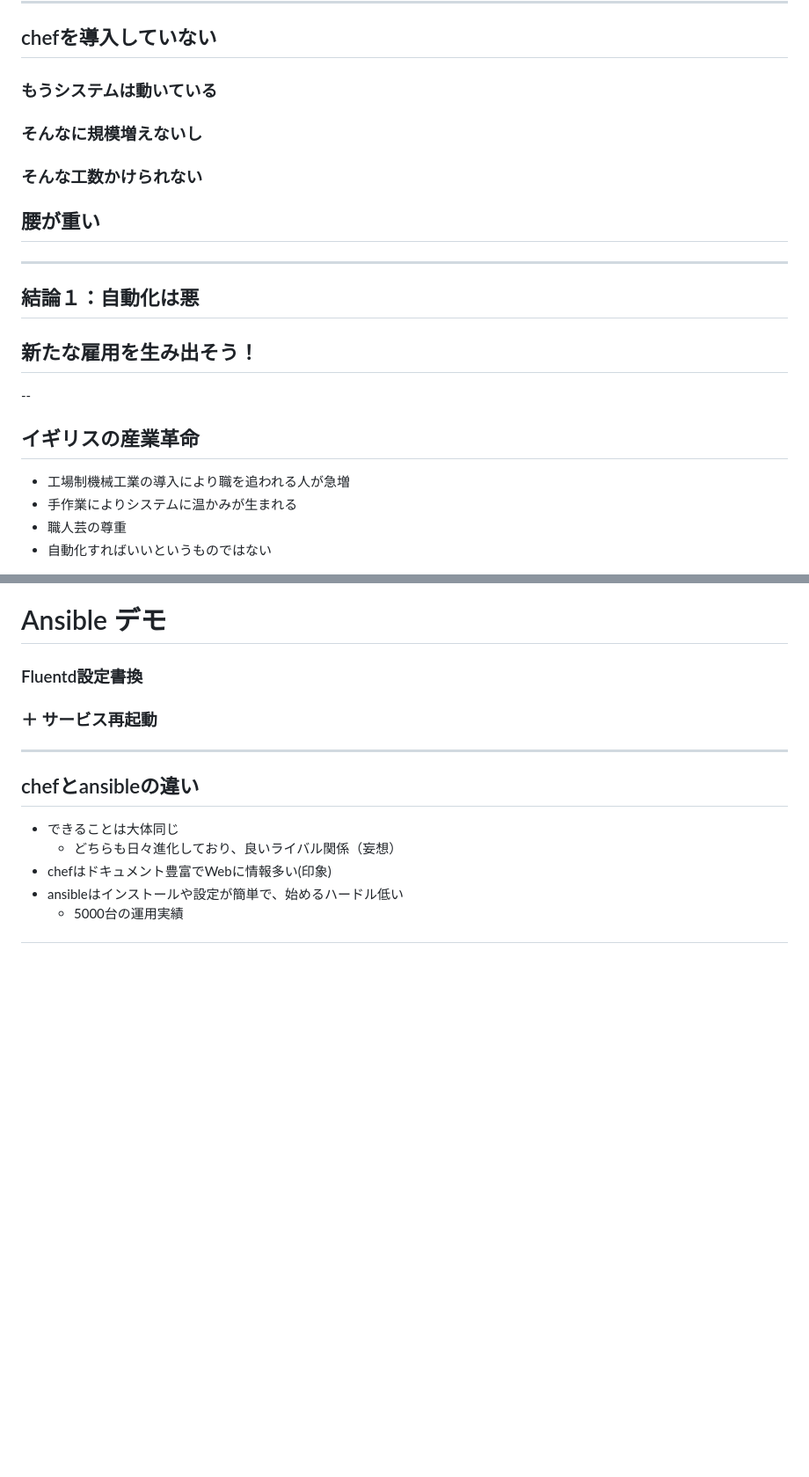
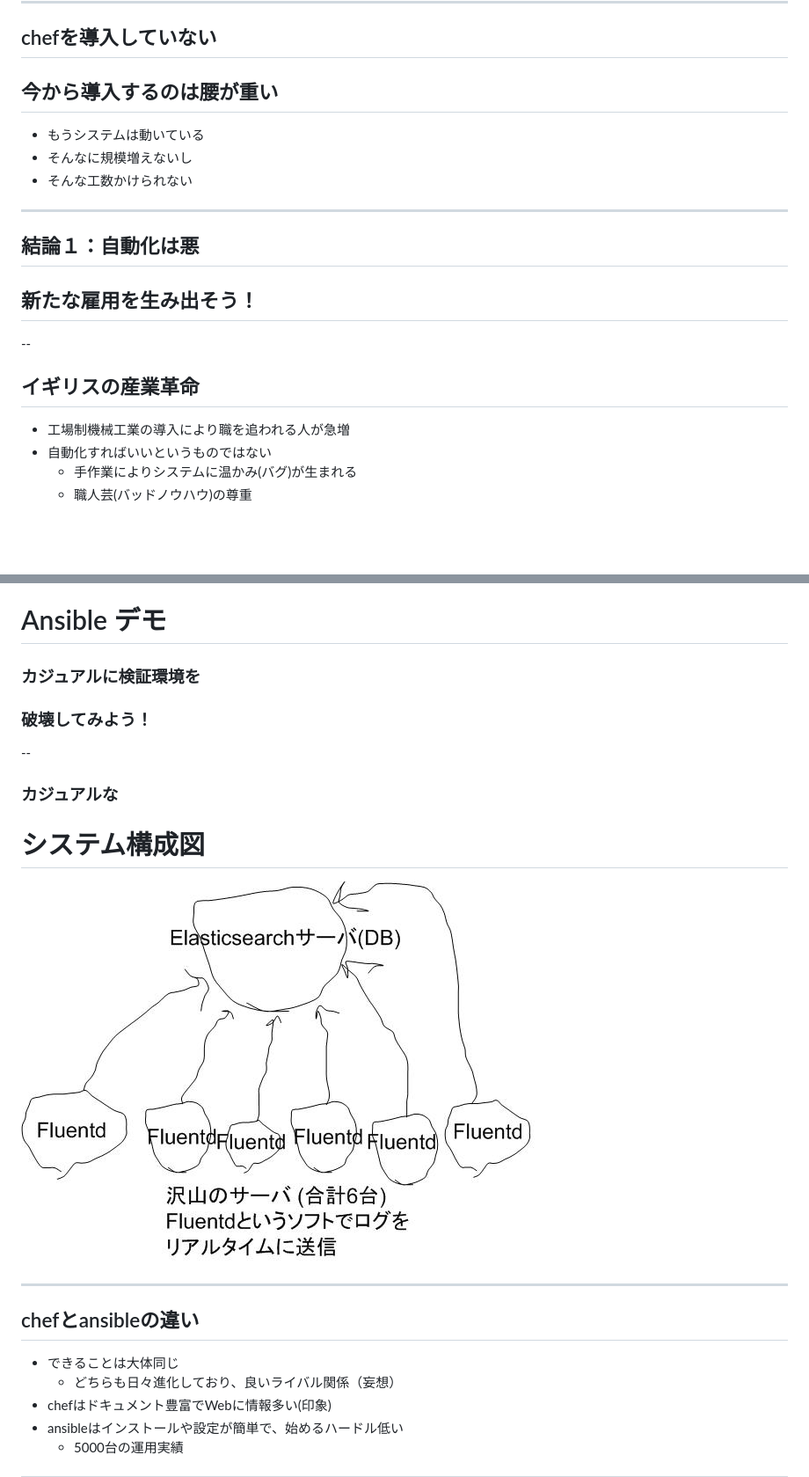
Before and after one commit to n10o/minimum-ansible, a Markdown page: content.md, 2 parts joined by grey strips. Shown: that part at 88% size. GitHub-like rendering; pictures changed too: image/demo.jpg (added); blank space fills up the shorter version.

```diff
--- a/content.md
+++ b/content.md
@@ -38,10 +38,10 @@
 ---
 
 ## chefを導入していない
-### もうシステムは動いている
-### そんなに規模増えないし
-### そんな工数かけられない
-## 腰が重い
+## 今から導入するのは腰が重い
+- もうシステムは動いている
+- そんなに規模増えないし
+- そんな工数かけられない
 
 ---
 
@@ -53,8 +53,8 @@
 <!-- .slide: data-background="#33CC99" -->
 ## イギリスの産業革命
 - 工場制機械工業の導入により職を追われる人が急増
-- 手作業によりシステムに温かみが生まれる
-- 職人芸の尊重
 - 自動化すればいいというものではない
+    - 手作業によりシステムに温かみ(バグ)が生まれる
+    - 職人芸(バッドノウハウ)の尊重
 
 <img src="image/industrialrevolution.jpg" style="width: 800px; height: 400px;"/>
@@ -272,8 +278,15 @@ $ ansible-playbook -i hosts mkdir.yml
 
 <!-- .slide: data-background="#66CCFF" -->
 # Ansible デモ
-### Fluentd設定書換
-### ＋ サービス再起動
+### カジュアルに検証環境を
+### 破壊してみよう！
+
+--
+
+### カジュアルな
+# システム構成図
+
+<img src="image/demo.jpg" style="width: 800px; height: 400px;"/>
 
 ---
 
```
Also changed, not shown: other parts of content.md (+11 -5 lines).
